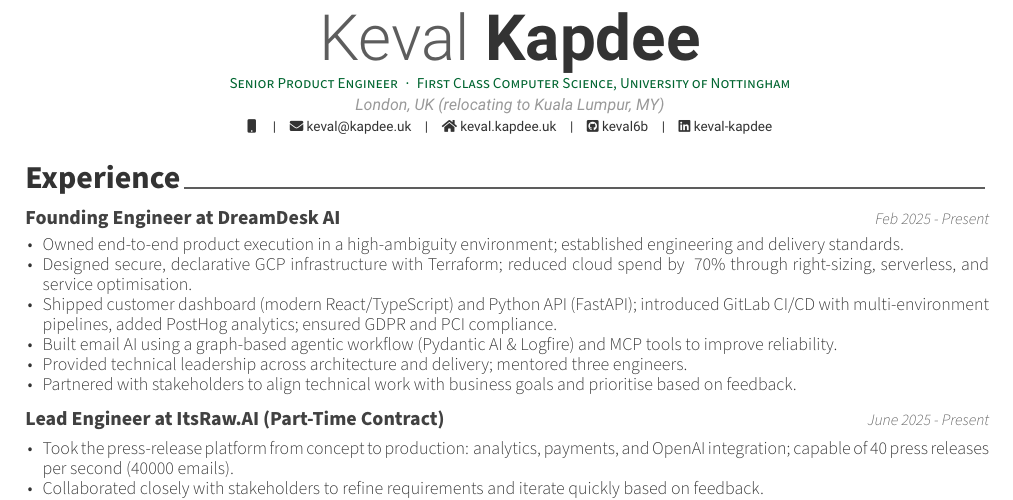
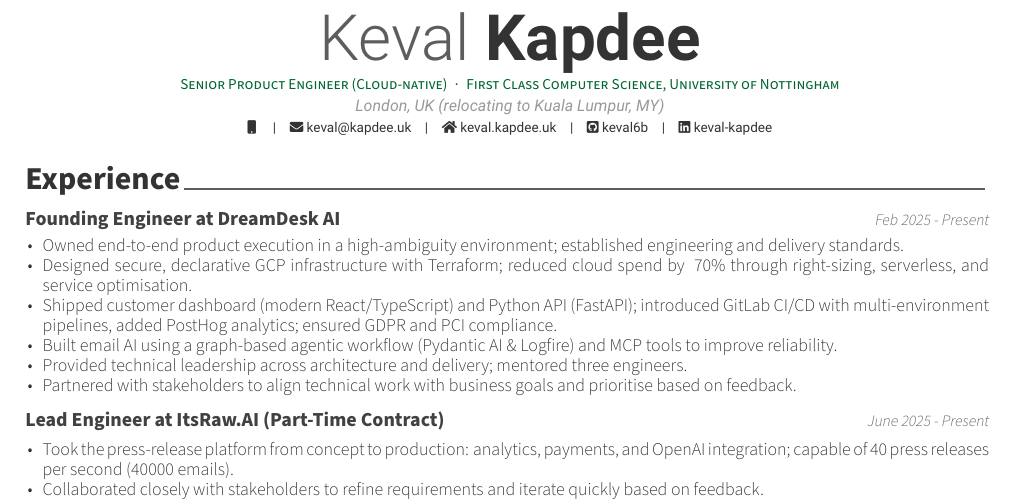
Before and after one commit to keval6b/cv, a LaTeX CV (keval-kapdee-cv.tex): part of the page, cut so that both start at the same text. Compiled offline with XeLaTeX.

Commit message:
Cloud native title

```diff
--- a/keval-kapdee-cv.tex
+++ b/keval-kapdee-cv.tex
@@ -10,7 +10,7 @@
 \setbool{acvSectionColorHighlight}{false}
 
 \name{Keval}{Kapdee}
-\position{Senior Product Engineer{\enskip\cdotp\enskip}First Class Computer Science, University of Nottingham}
+\position{Senior Product Engineer (Cloud-native){\enskip\cdotp\enskip}First Class Computer Science, University of Nottingham}
 \address{London, UK (relocating to Kuala Lumpur, MY)}
 
 \mobile{}
```
